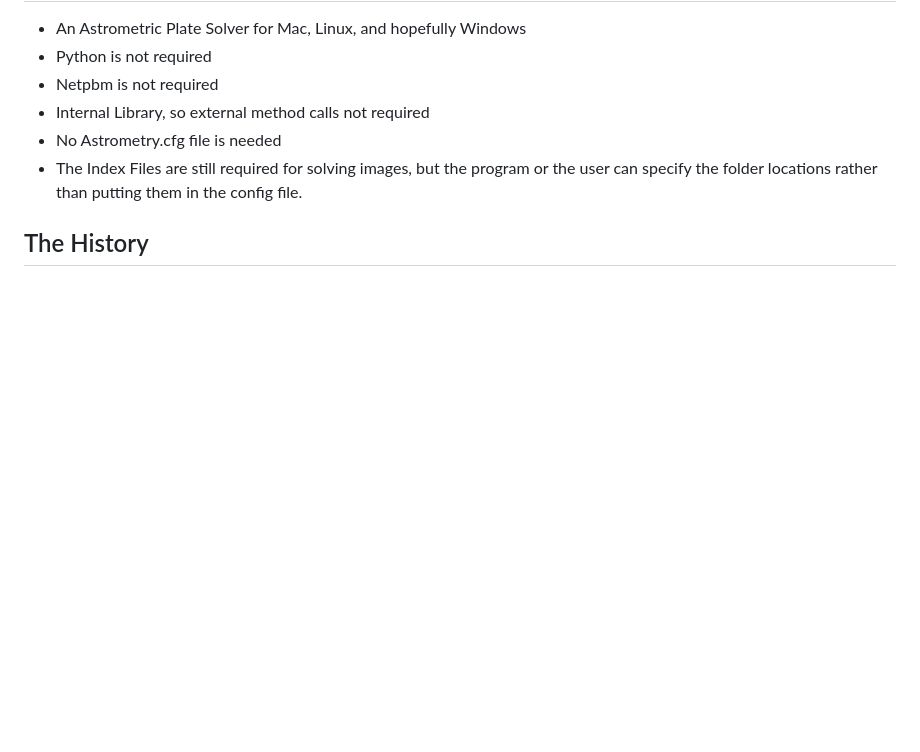
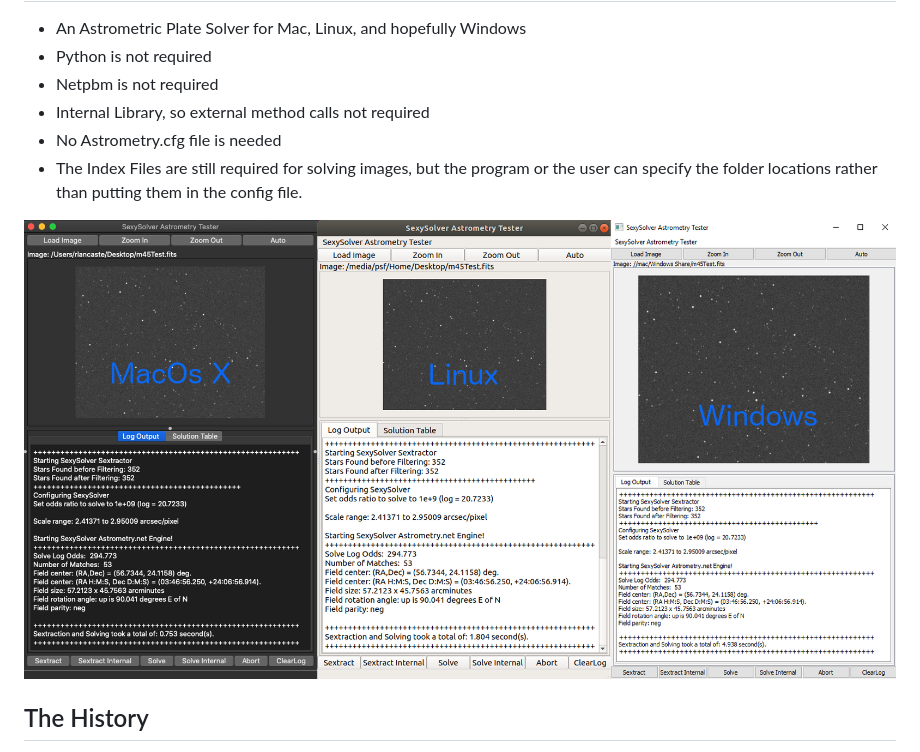
Before and after one commit to rlancaste/stellarsolver, a Markdown page: README.md, the part around the change. GitHub-like rendering; pictures changed too: SexySolverInAction.png (added); blank space fills up the shorter version.

Commit message:
adding image

```diff
--- a/README.md
+++ b/README.md
@@ -7,6 +7,8 @@
  - Internal Library, so external method calls not required
  - No Astrometry.cfg file is needed
  - The Index Files are still required for solving images, but the program or the user can specify the folder locations rather than putting them in the config file.
+
+![SexySolver In Action](/SexySolverInAction.png "SexySolver running the same solve on different platforms.")
 
 ## The History
 Astrometry.net is a fantastic astrometric plate solver, but it is command line only and has many dependencies such as python, netpbm, libjpeg, cfitsio, and many other things.  It is fairly easy to install on Linux and works incredibly well in that evironment.  With the correct recipes in homebrew, craft, macports, or other package managers, it can be installed and run from the command line on Mac OS X as well.  On Windows, however, it must be run within a compatibility layer such as Microsoft Subsystem for Linux, Cygwin, or Ansvr.  None of these things will stop the program from running, but it does make it more difficult to set up and use and all of the files and dependencies and configuration files must be setup properly in order to get it to work.
```
